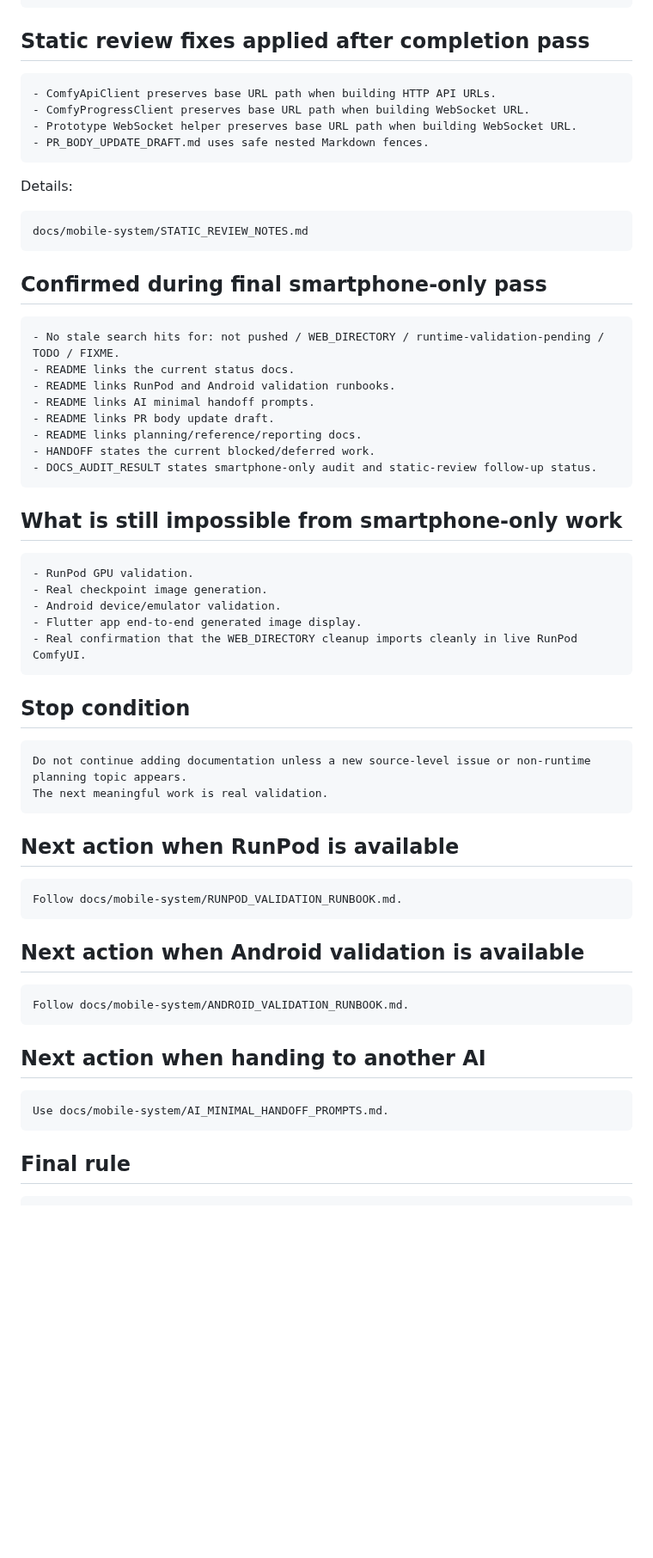
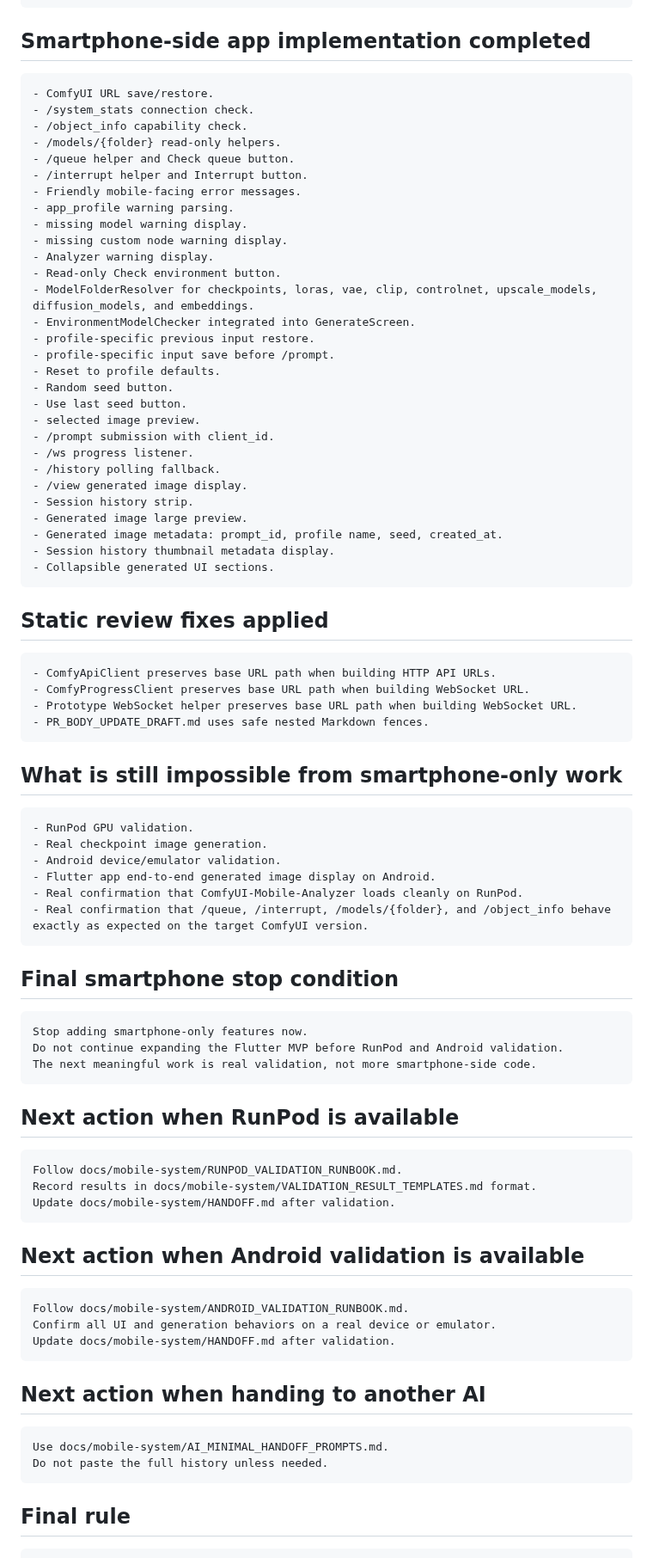
Before and after one commit to popchami/comfyui-mobile-system, a Markdown page: docs/mobile-system/SMARTPHONE_ONLY_COMPLETION_REPORT.md, the part around one of its changes. Shown at 86% size. Drawn GitHub-style; blank space fills up the shorter version.

Commit message:
Finalize smartphone-only completion report

````diff
--- a/docs/mobile-system/SMARTPHONE_ONLY_COMPLETION_REPORT.md
+++ b/docs/mobile-system/SMARTPHONE_ONLY_COMPLETION_REPORT.md
@@ -48,7 +51,41 @@ Merge: do not merge
 - Cross-file static review follow-up documented.
 ```
 
-## Static review fixes applied after completion pass
+## Smartphone-side app implementation completed
+
+```text
+- ComfyUI URL save/restore.
+- /system_stats connection check.
+- /object_info capability check.
+- /models/{folder} read-only helpers.
+- /queue helper and Check queue button.
+- /interrupt helper and Interrupt button.
+- Friendly mobile-facing error messages.
+- app_profile warning parsing.
+- missing model warning display.
+- missing custom node warning display.
+- Analyzer warning display.
+- Read-only Check environment button.
+- ModelFolderResolver for checkpoints, loras, vae, clip, controlnet, upscale_models, diffusion_models, and embeddings.
+- EnvironmentModelChecker integrated into GenerateScreen.
+- profile-specific previous input restore.
+- profile-specific input save before /prompt.
+- Reset to profile defaults.
+- Random seed button.
+- Use last seed button.
+- selected image preview.
+- /prompt submission with client_id.
+- /ws progress listener.
+- /history polling fallback.
+- /view generated image display.
+- Session history strip.
+- Generated image large preview.
+- Generated image metadata: prompt_id, profile name, seed, created_at.
+- Session history thumbnail metadata display.
+- Collapsible generated UI sections.
+```
+
+## Static review fixes applied
 
 ```text
 - ComfyApiClient preserves base URL path when building HTTP API URLs.
@@ -57,58 +94,46 @@ Merge: do not merge
 - PR_BODY_UPDATE_DRAFT.md uses safe nested Markdown fences.
 ```
 
-Details:
-
-```text
-docs/mobile-system/STATIC_REVIEW_NOTES.md
-```
-
-## Confirmed during final smartphone-only pass
-
-```text
-- No stale search hits for: not pushed / WEB_DIRECTORY / runtime-validation-pending / TODO / FIXME.
-- README links the current status docs.
-- README links RunPod and Android validation runbooks.
-- README links AI minimal handoff prompts.
-- README links PR body update draft.
-- README links planning/reference/reporting docs.
-- HANDOFF states the current blocked/deferred work.
-- DOCS_AUDIT_RESULT states smartphone-only audit and static-review follow-up status.
-```
-
 ## What is still impossible from smartphone-only work
 
 ```text
 - RunPod GPU validation.
 - Real checkpoint image generation.
 - Android device/emulator validation.
-- Flutter app end-to-end generated image display.
-- Real confirmation that the WEB_DIRECTORY cleanup imports cleanly in live RunPod ComfyUI.
+- Flutter app end-to-end generated image display on Android.
+- Real confirmation that ComfyUI-Mobile-Analyzer loads cleanly on RunPod.
+- Real confirmation that /queue, /interrupt, /models/{folder}, and /object_info behave exactly as expected on the target ComfyUI version.
 ```
 
-## Stop condition
+## Final smartphone stop condition
 
 ```text
-Do not continue adding documentation unless a new source-level issue or non-runtime planning topic appears.
-The next meaningful work is real validation.
+Stop adding smartphone-only features now.
+Do not continue expanding the Flutter MVP before RunPod and Android validation.
+The next meaningful work is real validation, not more smartphone-side code.
 ```
 
 ## Next action when RunPod is available
 
 ```text
 Follow docs/mobile-system/RUNPOD_VALIDATION_RUNBOOK.md.
+Record results in docs/mobile-system/VALIDATION_RESULT_TEMPLATES.md format.
+Update docs/mobile-system/HANDOFF.md after validation.
 ```
 
 ## Next action when Android validation is available
 
 ```text
 Follow docs/mobile-system/ANDROID_VALIDATION_RUNBOOK.md.
+Confirm all UI and generation behaviors on a real device or emulator.
+Update docs/mobile-system/HANDOFF.md after validation.
 ```
 
 ## Next action when handing to another AI
 
 ```text
 Use docs/mobile-system/AI_MINIMAL_HANDOFF_PROMPTS.md.
+Do not paste the full history unless needed.
 ```
 
 ## Final rule
````
Also changed, not shown: other parts of docs/mobile-system/SMARTPHONE_ONLY_COMPLETION_REPORT.md (+14 -11 lines).
